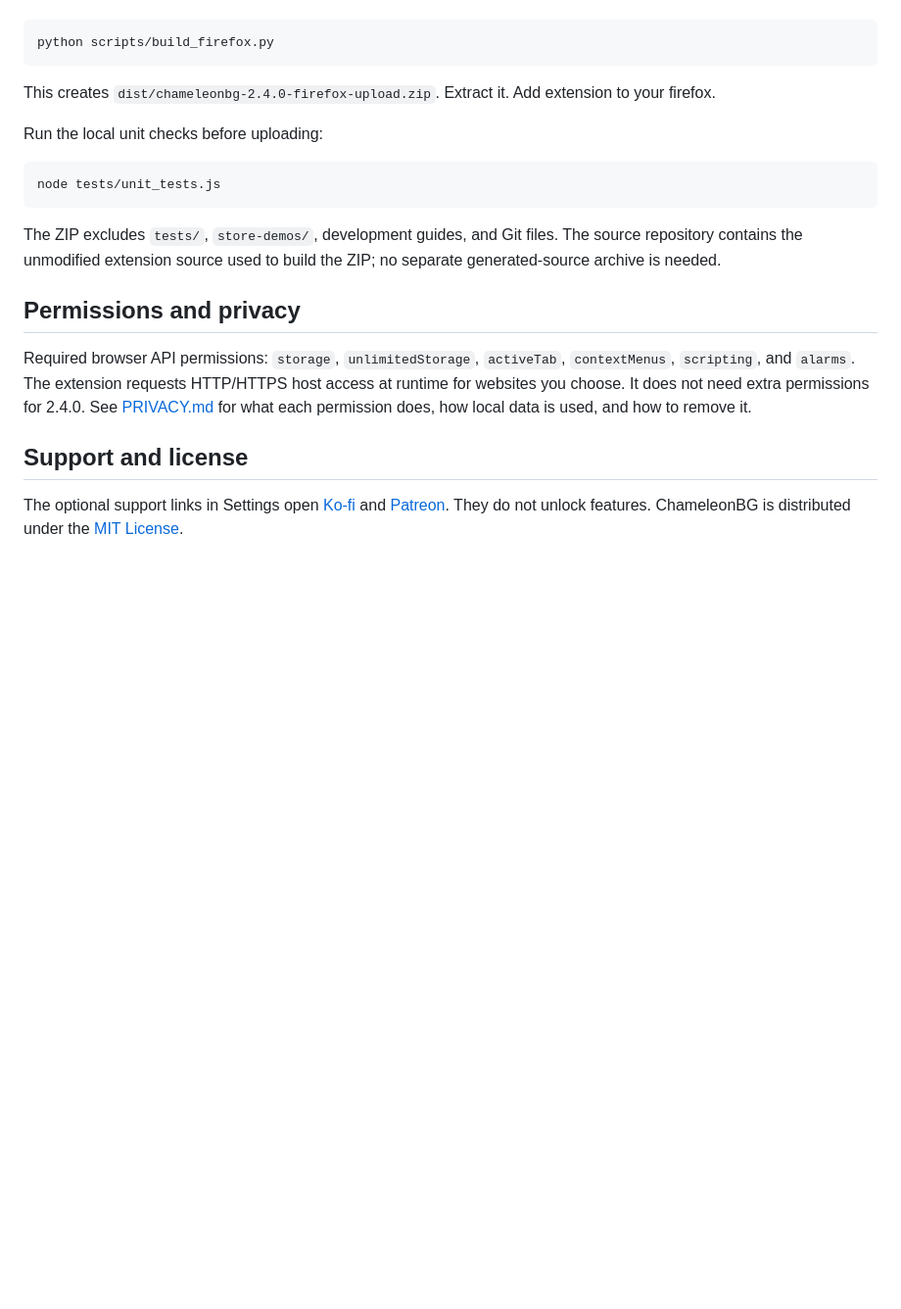
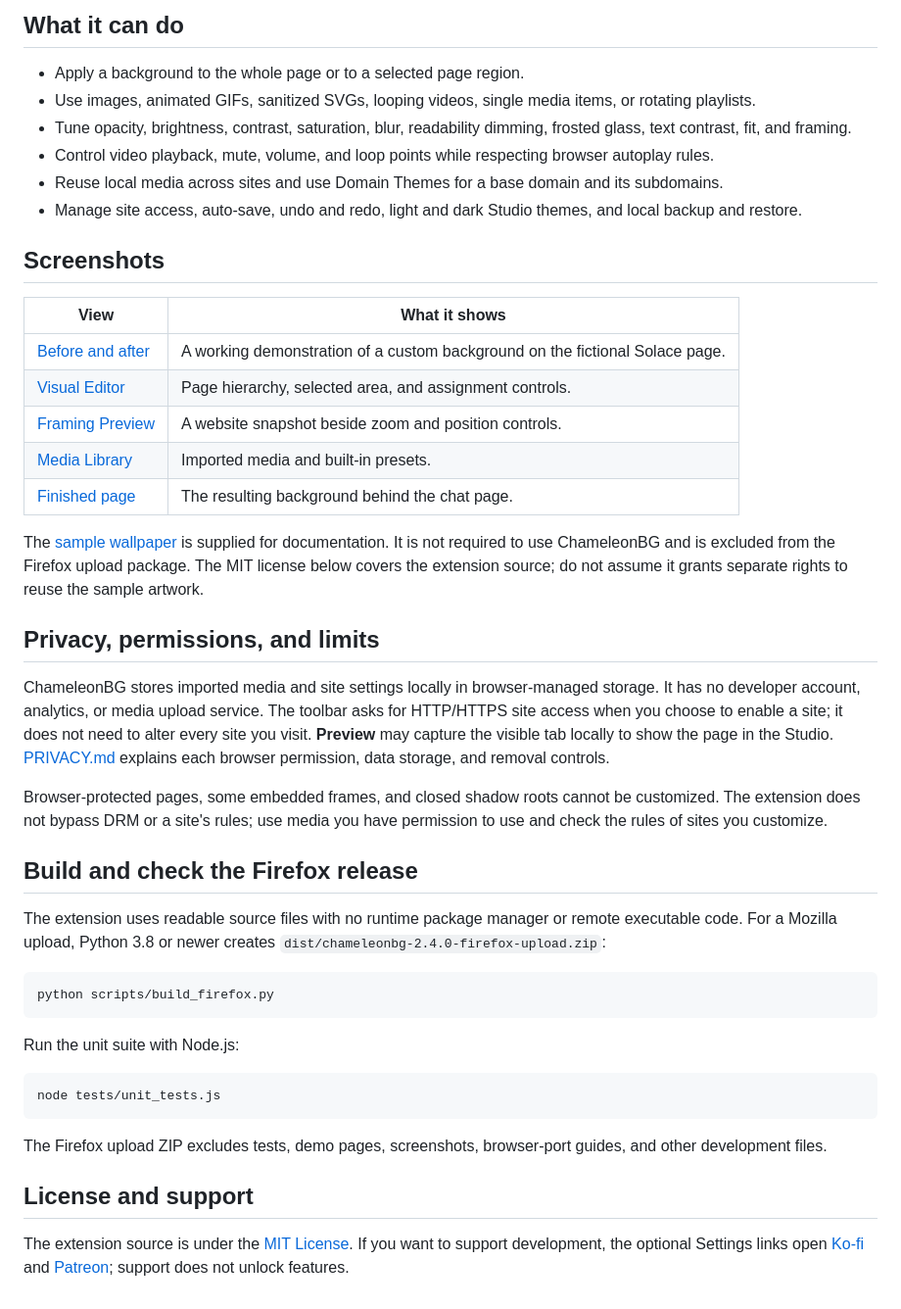
Before and after one commit to Stella-Runcandel/Chameleon-BG-Extension, a Markdown page: README.md, the part around one of its changes. Shown at 98% size. Rendered like a GitHub page; blank space fills up the shorter version.

````diff
--- a/README.md
+++ b/README.md
@@ -17,31 +41,46 @@ Build the upload ZIP with Python 3.8 or newer:
+## What it can do
+
+- Apply a background to the whole page or to a selected page region.
+- Use images, animated GIFs, sanitized SVGs, looping videos, single media items, or rotating playlists.
+- Tune opacity, brightness, contrast, saturation, blur, readability dimming, frosted glass, text contrast, fit, and framing.
+- Control video playback, mute, volume, and loop points while respecting browser autoplay rules.
+- Reuse local media across sites and use Domain Themes for a base domain and its subdomains.
+- Manage site access, auto-save, undo and redo, light and dark Studio themes, and local backup and restore.
+
+## Screenshots
+
+| View | What it shows |
+| --- | --- |
+| [Before and after](docs/screenshots/01-before-after.png) | A working demonstration of a custom background on the fictional Solace page. |
+| [Visual Editor](docs/screenshots/02-visual-editor.png) | Page hierarchy, selected area, and assignment controls. |
+| [Framing Preview](docs/screenshots/03-framing-preview.png) | A website snapshot beside zoom and position controls. |
+| [Media Library](docs/screenshots/04-media-library.png) | Imported media and built-in presets. |
+| [Finished page](docs/screenshots/05-demo-result.png) | The resulting background behind the chat page. |
+
+The [sample wallpaper](docs/demo-media/cozy-fox-spirit-reading-lounge.png) is supplied for documentation. It is not required to use ChameleonBG and is excluded from the Firefox upload package. The MIT license below covers the extension source; do not assume it grants separate rights to reuse the sample artwork.
+
+## Privacy, permissions, and limits
+
+ChameleonBG stores imported media and site settings locally in browser-managed storage. It has no developer account, analytics, or media upload service. The toolbar asks for HTTP/HTTPS site access when you choose to enable a site; it does not need to alter every site you visit. **Preview** may capture the visible tab locally to show the page in the Studio. [PRIVACY.md](PRIVACY.md) explains each browser permission, data storage, and removal controls.
+
+Browser-protected pages, some embedded frames, and closed shadow roots cannot be customized. The extension does not bypass DRM or a site's rules; use media you have permission to use and check the rules of sites you customize.
+
+## Build and check the Firefox release
+
+The extension uses readable source files with no runtime package manager or remote executable code. For a Mozilla upload, Python 3.8 or newer creates `dist/chameleonbg-2.4.0-firefox-upload.zip`:
 
 ```text
 python scripts/build_firefox.py
 ```
 
-This creates `dist/chameleonbg-2.4.0-firefox-upload.zip`. Extract it. Add extension to your firefox.
-
-Run the local unit checks before uploading:
+Run the unit suite with Node.js:
 
 ```text
 node tests/unit_tests.js
 ```
 
-The ZIP excludes `tests/`, `store-demos/`, development guides, and Git files.
-The source repository contains the unmodified extension source used to build
-the ZIP; no separate generated-source archive is needed.
+The Firefox upload ZIP excludes tests, demo pages, screenshots, browser-port guides, and other development files.
 
-## Permissions and privacy
+## License and support
 
-Required browser API permissions: `storage`, `unlimitedStorage`, `activeTab`,
-`contextMenus`, `scripting`, and `alarms`. The extension requests HTTP/HTTPS
-host access at runtime for websites you choose. It does not need extra
-permissions for 2.4.0. See [PRIVACY.md](PRIVACY.md) for what each permission
-does, how local data is used, and how to remove it.
-
-## Support and license
-
-The optional support links in Settings open
-[Ko-fi](https://ko-fi.com/stellalabs) and
-[Patreon](https://www.patreon.com/cw/Stella_Labs). They do not unlock features.
-ChameleonBG is distributed under the [MIT License](LICENSE).
+The extension source is under the [MIT License](LICENSE). If you want to support development, the optional Settings links open [Ko-fi](https://ko-fi.com/stellalabs) and [Patreon](https://www.patreon.com/cw/Stella_Labs); support does not unlock features.
````
Also changed, not shown: other parts of README.md (+36 -12 lines), browser-ports/README.md (added, +23 -0 lines), docs/screenshots/01-before-after.png (added), docs/screenshots/02-visual-editor.png (added), docs/screenshots/03-framing-preview.png (added), docs/screenshots/04-media-library.png (added), docs/screenshots/05-demo-result.png (added), 2 other files.
